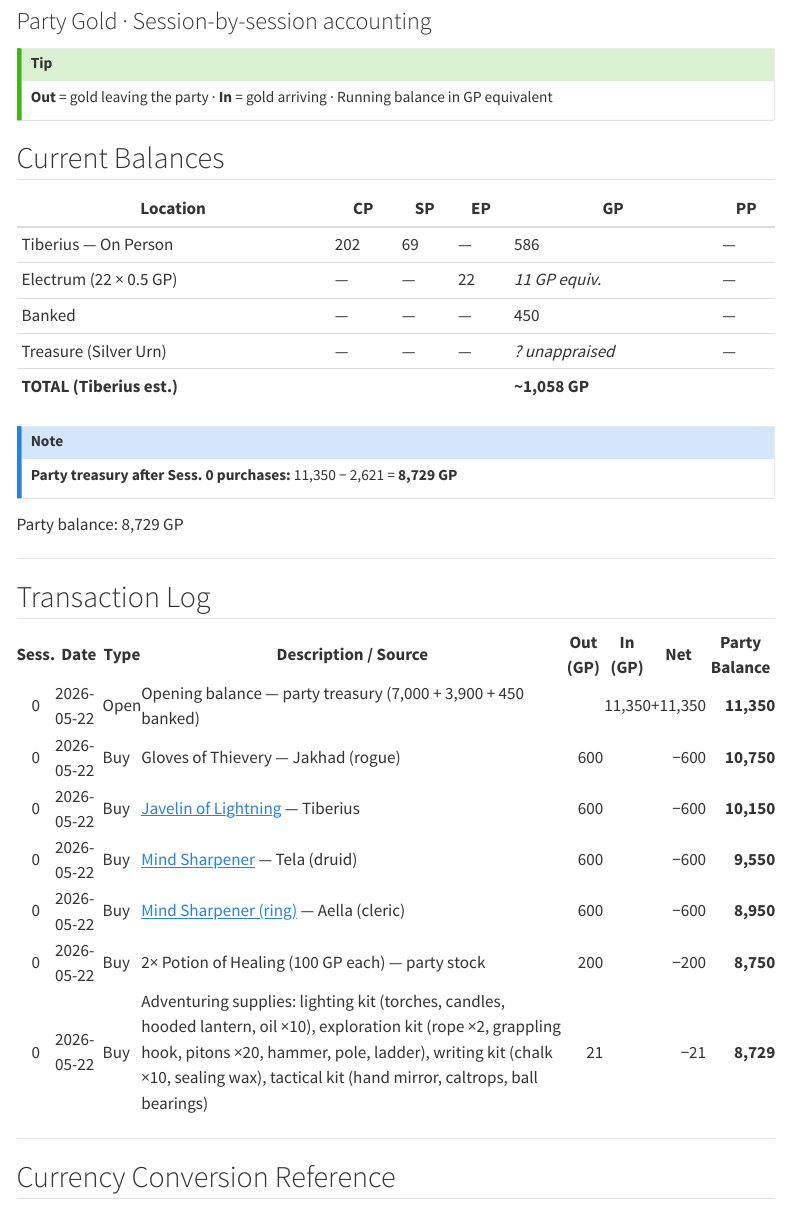
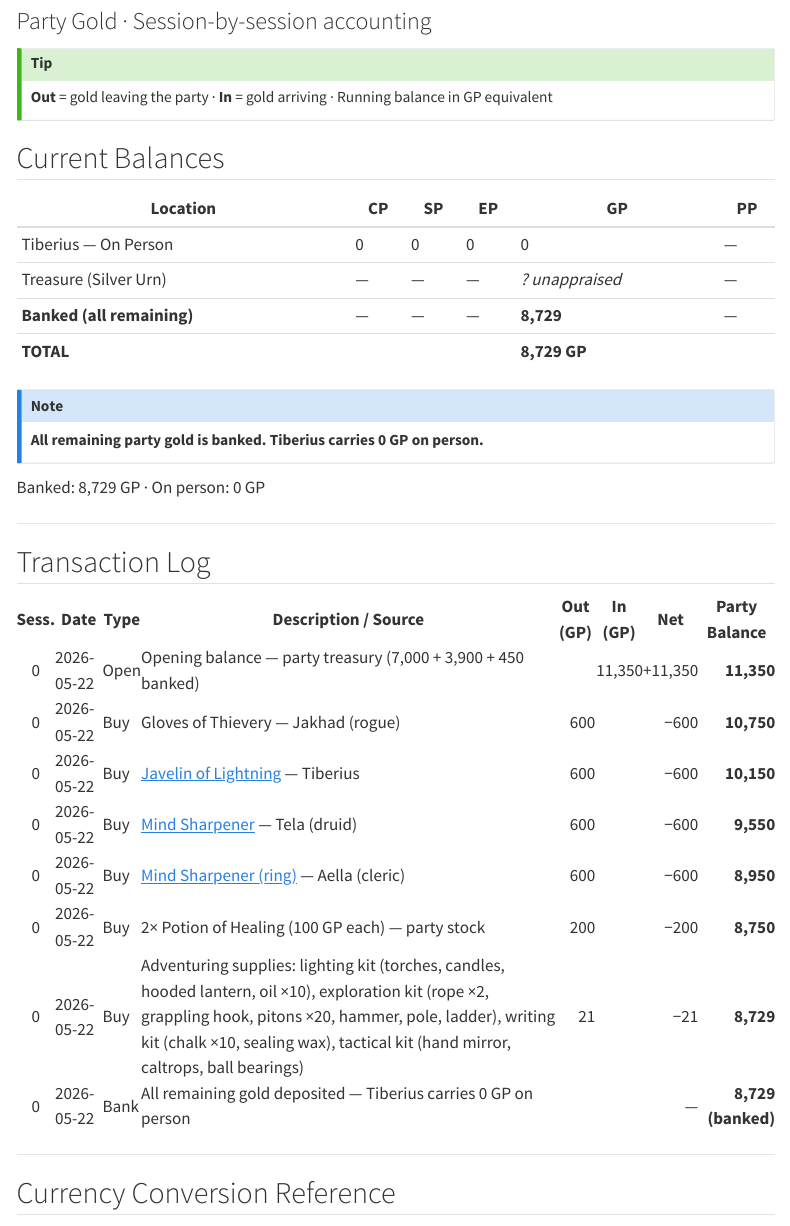
Before and after one commit to DnD-Kamitor/Tiberius---Online-Campaign-Frank, a Quarto document (treasury.qmd): the page in a window 1100 px wide, from 80 px down. Rendered offline with R 4.5, knitr and Pandoc in place of Quarto, with nearby package versions; menus at the side of the page are left out.

Commit message:
Treasury: Tiberius on-person balance corrected to 0 GP; all 8,729 GP banked
Co-Authored-By: Claude Sonnet 4.6 <noreply@anthropic.com>

```diff
--- a/treasury.qmd
+++ b/treasury.qmd
@@ -11,17 +11,16 @@ subtitle: "Party Gold · Session-by-session accounting"
 
 | Location | CP | SP | EP | GP | PP |
 |---|---|---|---|---|---|
-| Tiberius — On Person | 202 | 69 | — | 586 | — |
-| Electrum (22 × 0.5 GP) | — | — | 22 | *11 GP equiv.* | — |
-| Banked | — | — | — | 450 | — |
+| Tiberius — On Person | 0 | 0 | 0 | 0 | — |
 | Treasure (Silver Urn) | — | — | — | *? unappraised* | — |
-| **TOTAL (Tiberius est.)** | | | | **~1,058 GP** | |
+| **Banked (all remaining)** | — | — | — | **8,729** | — |
+| **TOTAL** | | | | **8,729 GP** | |
 
 ::: {.callout-note appearance="simple"}
-**Party treasury after Sess. 0 purchases:** 11,350 − 2,621 = **8,729 GP**
+**All remaining party gold is banked. Tiberius carries 0 GP on person.**
 :::
 
-<span class="balance-badge">Party balance: 8,729 GP</span>
+<span class="balance-badge">Banked: 8,729 GP · On person: 0 GP</span>
 
 ---
 
@@ -112,6 +111,16 @@ subtitle: "Party Gold · Session-by-session accounting"
       <td style="text-align:right">−21</td>
       <td style="text-align:right"><strong>8,729</strong></td>
     </tr>
+    <tr class="credit">
+      <td style="text-align:center">0</td>
+      <td>2026-05-22</td>
+      <td>Bank</td>
+      <td>All remaining gold deposited — Tiberius carries 0 GP on person</td>
+      <td></td>
+      <td></td>
+      <td style="text-align:right">—</td>
+      <td style="text-align:right"><strong>8,729 (banked)</strong></td>
+    </tr>
     <!-- Add new rows here -->
     <tr><td></td><td></td><td></td><td></td><td></td><td></td><td></td><td></td></tr>
     <tr><td></td><td></td><td></td><td></td><td></td><td></td><td></td><td></td></tr>
```
Also changed, not shown: docs/search.json, 1 other file.
